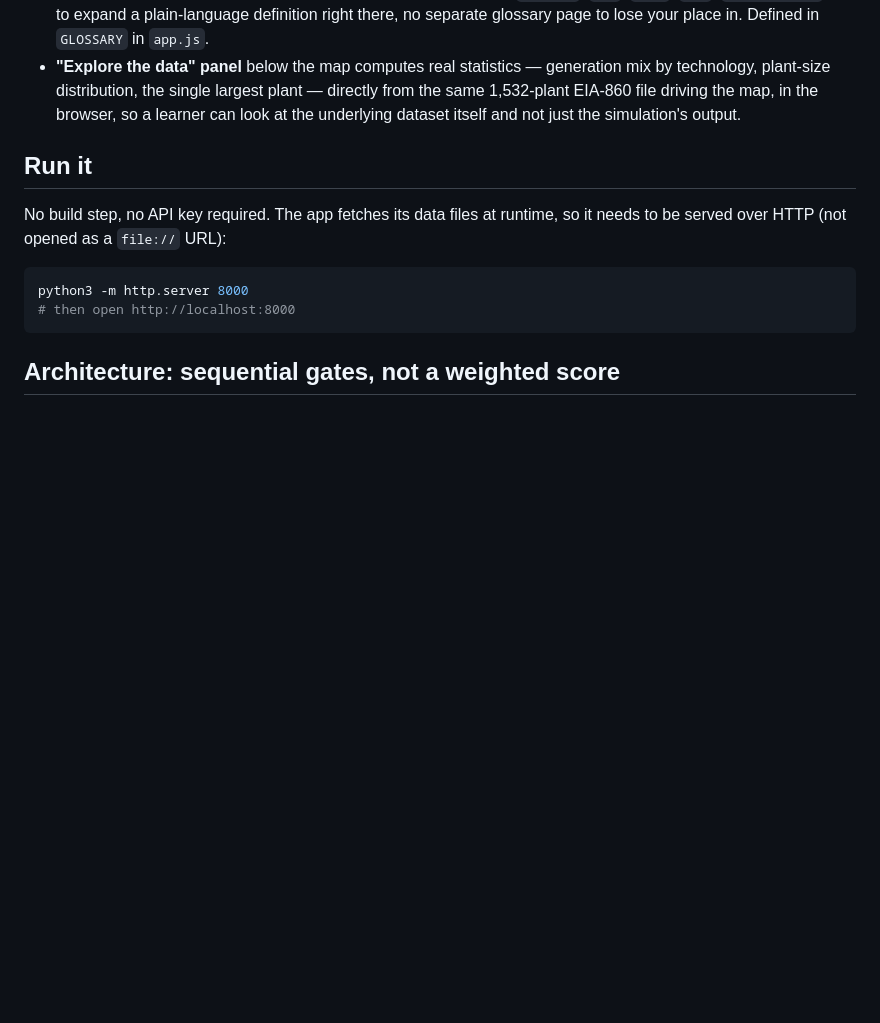
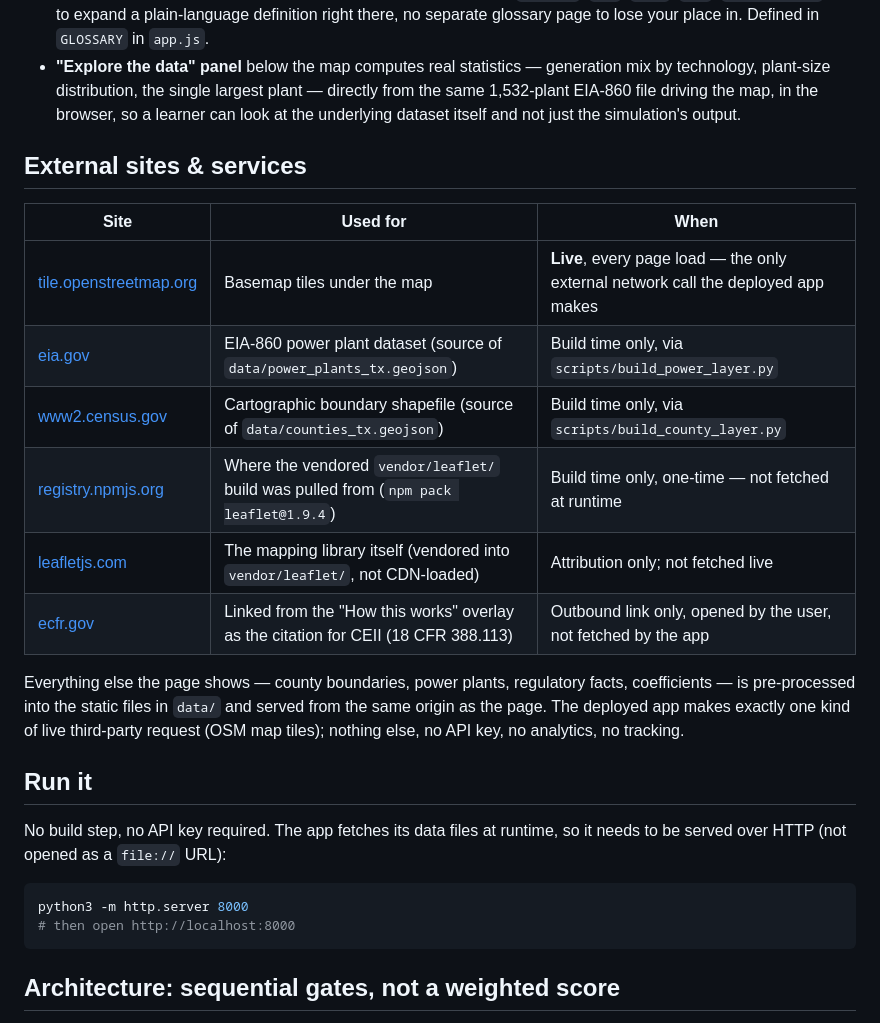
Before and after one commit to 25Mkapadiya/Datacenter-Simulation, a Markdown page: README.md, the part around the change. GitHub-like rendering; blank space fills up the shorter version.

Commit message:
Document every external site/service in README
Added an "External sites & services" table listing everywhere this
project touches the outside world: OSM tiles (the only live request
the deployed app makes), EIA and Census (build-time data sources),
npmjs.org and leafletjs.com (where the vendored Leaflet came from),
and the eCFR citation link in the intro overlay. Makes explicit that
the deployed app has no API keys, analytics, or tracking, and exactly
one live third-party dependency.

```diff
--- a/README.md
+++ b/README.md
@@ -20,6 +20,23 @@ instructor in the room, so the tool explains itself:
   largest plant — directly from the same 1,532-plant EIA-860 file driving
   the map, in the browser, so a learner can look at the underlying dataset
   itself and not just the simulation's output.
+
+## External sites & services
+
+| Site | Used for | When |
+|---|---|---|
+| [tile.openstreetmap.org](https://tile.openstreetmap.org) | Basemap tiles under the map | **Live**, every page load — the only external network call the deployed app makes |
+| [eia.gov](https://www.eia.gov/electricity/data/eia860/) | EIA-860 power plant dataset (source of `data/power_plants_tx.geojson`) | Build time only, via `scripts/build_power_layer.py` |
+| [www2.census.gov](https://www2.census.gov/geo/tiger/GENZ2023/shp/) | Cartographic boundary shapefile (source of `data/counties_tx.geojson`) | Build time only, via `scripts/build_county_layer.py` |
+| [registry.npmjs.org](https://registry.npmjs.org/leaflet) | Where the vendored `vendor/leaflet/` build was pulled from (`npm pack leaflet@1.9.4`) | Build time only, one-time — not fetched at runtime |
+| [leafletjs.com](https://leafletjs.com) | The mapping library itself (vendored into `vendor/leaflet/`, not CDN-loaded) | Attribution only; not fetched live |
+| [ecfr.gov](https://www.ecfr.gov/current/title-18/chapter-I/subchapter-B/part-388/subject-group-ECFR5c6de20b0a24d10/section-388.113) | Linked from the "How this works" overlay as the citation for CEII (18 CFR 388.113) | Outbound link only, opened by the user, not fetched by the app |
+
+Everything else the page shows — county boundaries, power plants, regulatory
+facts, coefficients — is pre-processed into the static files in `data/` and
+served from the same origin as the page. The deployed app makes exactly one
+kind of live third-party request (OSM map tiles); nothing else, no API key,
+no analytics, no tracking.
 
 ## Run it
 
```
